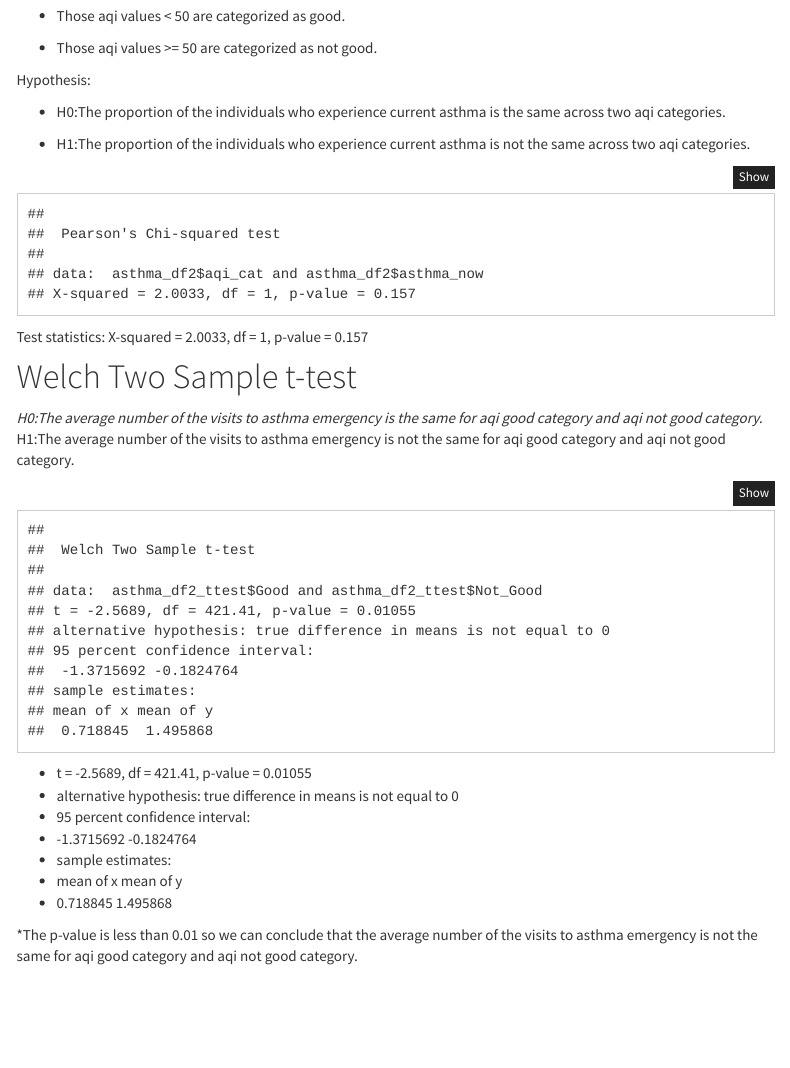
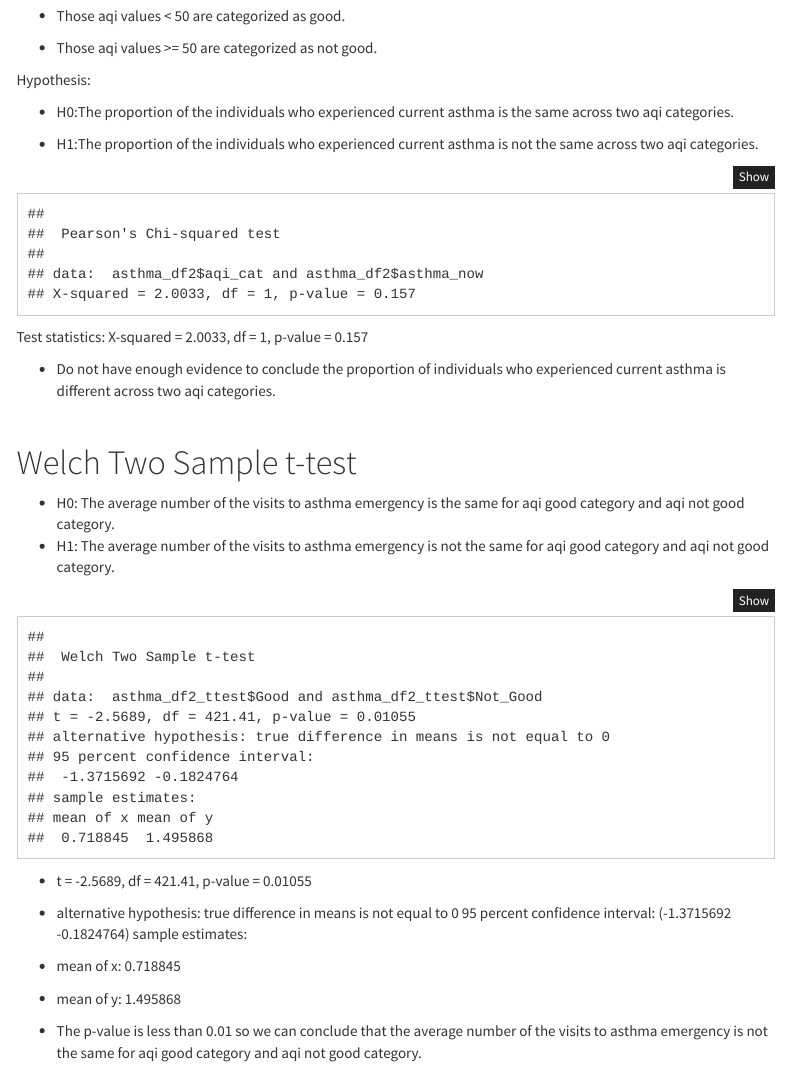
Before and after one commit to suningzhao26/p8105_final_BAP, an R Markdown document (Tests.Rmd): the page in a window 1100 px wide, from 210 px down. The pictures show the output file Tests.html that the author committed with the source, opened offline; library style sheets and scripts come from the installed R packages; menus at the side of the page are left out.

Commit message:
continue correcting and modifying

````diff
--- a/Tests.Rmd
+++ b/Tests.Rmd
@@ -59,9 +59,9 @@ Create two categories of aqi values:
 
 Hypothesis:
 
-* H0:The proportion of the individuals who experience current asthma is the same across two aqi categories.
+* H0:The proportion of the individuals who experienced current asthma is the same across two aqi categories.
 
-* H1:The proportion of the individuals who experience current asthma is not the same across two aqi categories.
+* H1:The proportion of the individuals who experienced current asthma is not the same across two aqi categories.
 
 ```{r}
 asthma_df2 = asthma_df2 %>%
@@ -77,10 +77,13 @@ chisq.test(asthma_df2$aqi_cat, asthma_df2$asthma_now, correct=FALSE)
 
 Test statistics: X-squared = 2.0033, df = 1, p-value = 0.157
 
+* Do not have enough evidence to conclude the proportion of individuals who experienced current asthma is different across two aqi categories.
+
+<br>
 
 #	Welch Two Sample t-test
-*H0:The average number of the visits to asthma emergency is the same for aqi good category and aqi not good category.
-*H1:The average number of the visits to asthma emergency is not the same for aqi good category and aqi not good category.
+* H0: The average number of the visits to asthma emergency is the same for aqi good category and aqi not good category.
+* H1: The average number of the visits to asthma emergency is not the same for aqi good category and aqi not good category.
 
 ```{r}
 asthma_df2_ttest = asthma_df2 %>%
@@ -101,10 +104,9 @@ t.test(asthma_df2_ttest$Good, asthma_df2_ttest$Not_Good)
 
 * t = -2.5689, df = 421.41, p-value = 0.01055
 * alternative hypothesis: true difference in means is not equal to 0
-* 95 percent confidence interval:
-* -1.3715692 -0.1824764
-* sample estimates:
-* mean of x mean of y
-* 0.718845  1.495868
+95 percent confidence interval: (-1.3715692 -0.1824764)
+sample estimates:
+* mean of x: 0.718845
+* mean of y: 1.495868
 
-*The p-value is less than 0.01 so we can conclude that the average number of the visits to asthma emergency is not the same for aqi good category and aqi not good category.
+* The p-value is less than 0.01 so we can conclude that the average number of the visits to asthma emergency is not the same for aqi good category and aqi not good category.
````
Also changed, not shown: Tests.html, Tests.Rmd (2 more changed lines).
